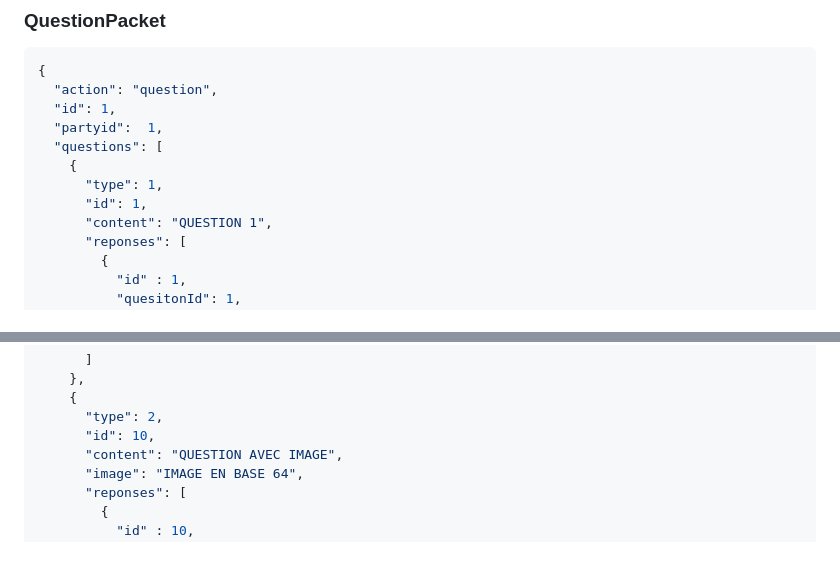
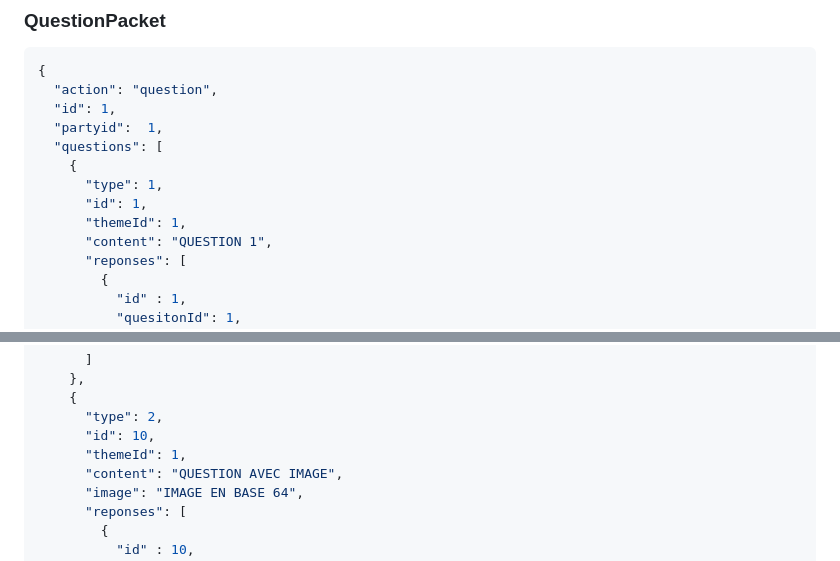
Before and after one commit to MatysMarrot/chronotravel, a Markdown page: packet.doc.md, 2 parts joined by grey strips. Drawn GitHub-style.

Commit message:
Updated question packet doc

```diff
--- a/packet.doc.md
+++ b/packet.doc.md
@@ -127,6 +127,7 @@ ___
     {
       "type": 1,
       "id": 1,
+      "themeId": 1,
       "content": "QUESTION 1",
       "reponses": [
         {
@@ -147,6 +148,7 @@ ___
     {
       "type": 2,
       "id": 10,
+      "themeId": 1,
       "content": "QUESTION AVEC IMAGE",
       "image": "IMAGE EN BASE 64",
       "reponses": [
```
